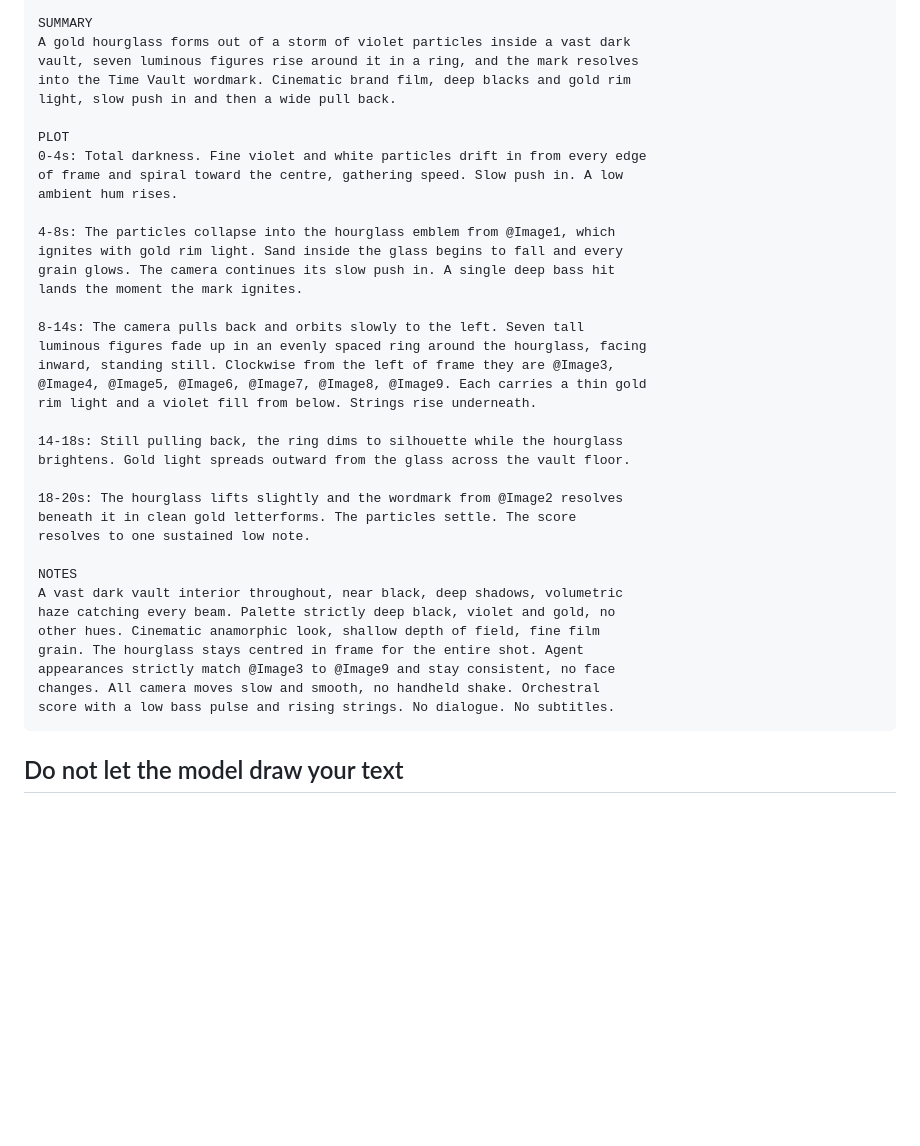
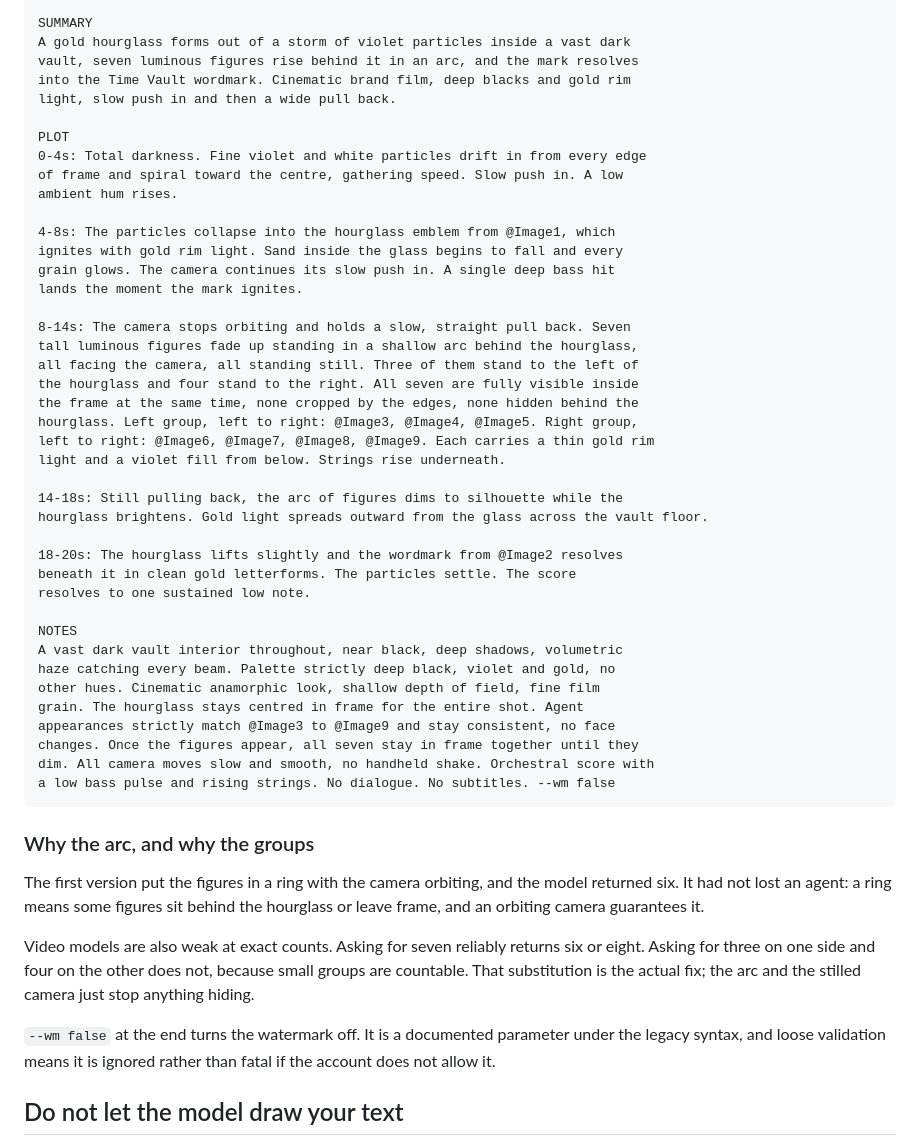
Before and after one commit to timevaulttv/timevault, a Markdown page: marketing/seedance/README.md, the part around the change. Drawn GitHub-style; blank space fills up the shorter version.

Commit message:
Fix the agent count in the Seedance prompt: arc and groups, not a ring
The first version asked for seven figures in a ring with the camera orbiting
and got six back. The model had not dropped one; a ring puts figures behind the
hourglass and an orbiting camera walks them out of frame.

Video models are weak at exact counts, so the count is no longer stated as a
number to be obeyed. Three to the left of the hourglass and four to the right
are two small groups, and small groups are countable. The arc faces camera and
the orbit stops so nothing can hide.

Also appends --wm false, the documented legacy parameter for turning the
watermark off.

````diff
--- a/marketing/seedance/README.md
+++ b/marketing/seedance/README.md
@@ -71,7 +71,7 @@ emblem turns and catches light.
 
 SUMMARY
 A gold hourglass forms out of a storm of violet particles inside a vast dark
-vault, seven luminous figures rise around it in a ring, and the mark resolves
+vault, seven luminous figures rise behind it in an arc, and the mark resolves
 into the Time Vault wordmark. Cinematic brand film, deep blacks and gold rim
 light, slow push in and then a wide pull back.
 
@@ -85,14 +85,17 @@ ignites with gold rim light. Sand inside the glass begins to fall and every
 grain glows. The camera continues its slow push in. A single deep bass hit
 lands the moment the mark ignites.
 
-8-14s: The camera pulls back and orbits slowly to the left. Seven tall
-luminous figures fade up in an evenly spaced ring around the hourglass, facing
-inward, standing still. Clockwise from the left of frame they are @Image3,
-@Image4, @Image5, @Image6, @Image7, @Image8, @Image9. Each carries a thin gold
-rim light and a violet fill from below. Strings rise underneath.
+8-14s: The camera stops orbiting and holds a slow, straight pull back. Seven
+tall luminous figures fade up standing in a shallow arc behind the hourglass,
+all facing the camera, all standing still. Three of them stand to the left of
+the hourglass and four stand to the right. All seven are fully visible inside
+the frame at the same time, none cropped by the edges, none hidden behind the
+hourglass. Left group, left to right: @Image3, @Image4, @Image5. Right group,
+left to right: @Image6, @Image7, @Image8, @Image9. Each carries a thin gold rim
+light and a violet fill from below. Strings rise underneath.
 
-14-18s: Still pulling back, the ring dims to silhouette while the hourglass
-brightens. Gold light spreads outward from the glass across the vault floor.
+14-18s: Still pulling back, the arc of figures dims to silhouette while the
+hourglass brightens. Gold light spreads outward from the glass across the vault floor.
 
 18-20s: The hourglass lifts slightly and the wordmark from @Image2 resolves
 beneath it in clean gold letterforms. The particles settle. The score
@@ -104,9 +107,25 @@ haze catching every beam. Palette strictly deep black, violet and gold, no
 other hues. Cinematic anamorphic look, shallow depth of field, fine film
 grain. The hourglass stays centred in frame for the entire shot. Agent
 appearances strictly match @Image3 to @Image9 and stay consistent, no face
-changes. All camera moves slow and smooth, no handheld shake. Orchestral
-score with a low bass pulse and rising strings. No dialogue. No subtitles.
+changes. Once the figures appear, all seven stay in frame together until they
+dim. All camera moves slow and smooth, no handheld shake. Orchestral score with
+a low bass pulse and rising strings. No dialogue. No subtitles. --wm false
 ```
+
+### Why the arc, and why the groups
+
+The first version put the figures in a ring with the camera orbiting, and the
+model returned six. It had not lost an agent: a ring means some figures sit
+behind the hourglass or leave frame, and an orbiting camera guarantees it.
+
+Video models are also weak at exact counts. Asking for seven reliably returns
+six or eight. Asking for three on one side and four on the other does not,
+because small groups are countable. That substitution is the actual fix; the
+arc and the stilled camera just stop anything hiding.
+
+`--wm false` at the end turns the watermark off. It is a documented parameter
+under the legacy syntax, and loose validation means it is ignored rather than
+fatal if the account does not allow it.
 
 ## Do not let the model draw your text
 
````
